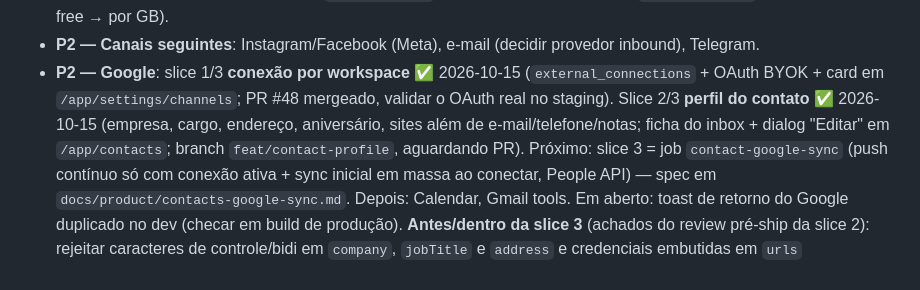
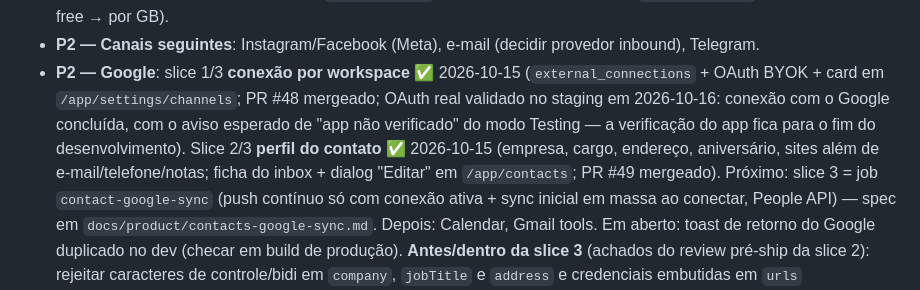
Before and after one commit to JotaSXBR/bosun, a Markdown page: TODO.md, the part around the change. GitHub-like rendering.

Commit message:
docs: record the real-Google OAuth validation on staging
Co-Authored-By: Claude Sonnet 5.5 <noreply@anthropic.com>

```diff
--- a/TODO.md
+++ b/TODO.md
@@ -572,10 +572,12 @@ invitation:create`): lista + convites pendentes com **link copiável
   provedor inbound), Telegram.
 - **P2 — Google**: slice 1/3 **conexão por workspace** ✅ 2026-10-15
   (`external_connections` + OAuth BYOK + card em `/app/settings/channels`;
-  PR #48 mergeado, validar o OAuth real no staging). Slice 2/3 **perfil do
+  PR #48 mergeado; OAuth real validado no staging em 2026-10-16: conexão com o
+  Google concluída, com o aviso esperado de "app não verificado" do modo
+  Testing — a verificação do app fica para o fim do desenvolvimento). Slice 2/3 **perfil do
   contato** ✅ 2026-10-15 (empresa, cargo, endereço, aniversário, sites além
   de e-mail/telefone/notas; ficha do inbox + dialog "Editar" em
-  `/app/contacts`; branch `feat/contact-profile`, aguardando PR). Próximo:
+  `/app/contacts`; PR #49 mergeado). Próximo:
   slice 3 = job `contact-google-sync` (push contínuo só com conexão ativa +
   sync inicial em massa ao conectar, People API) — spec em
   `docs/product/contacts-google-sync.md`. Depois: Calendar, Gmail tools. Em
```
